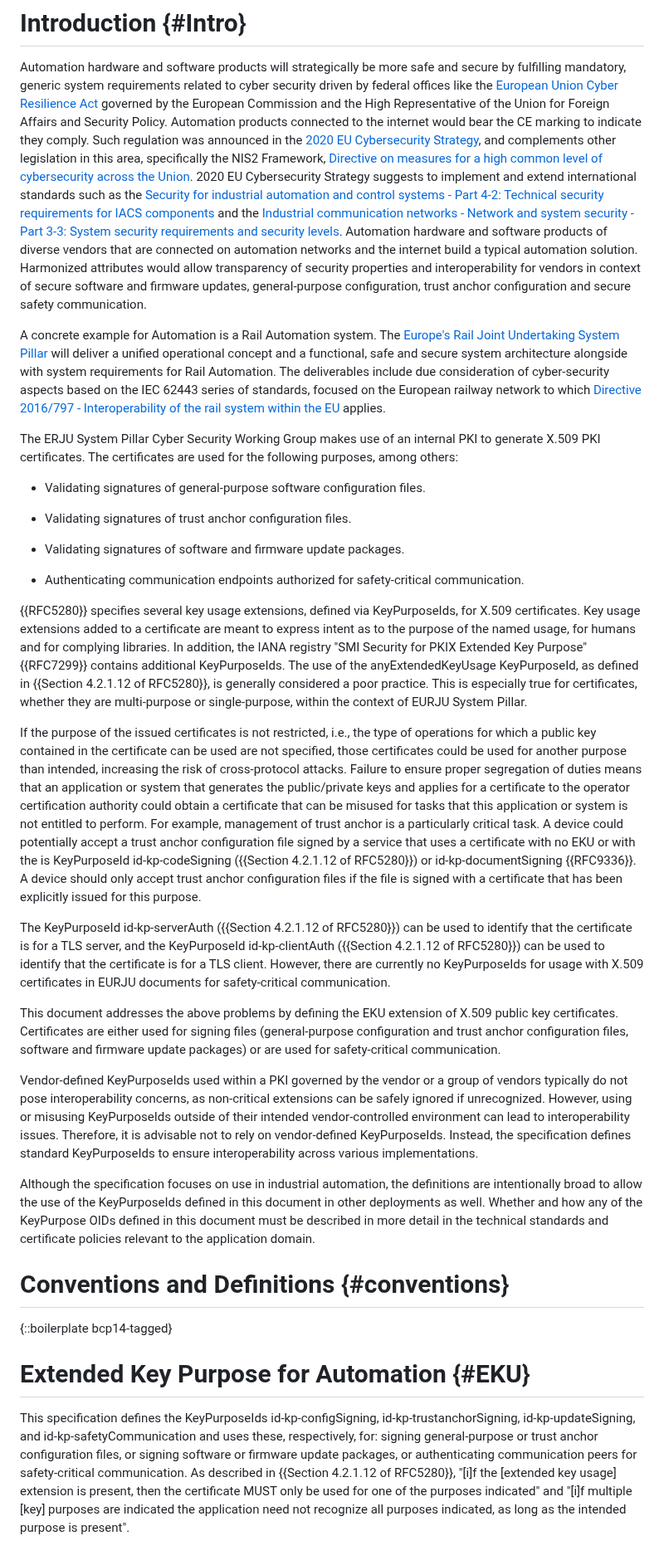
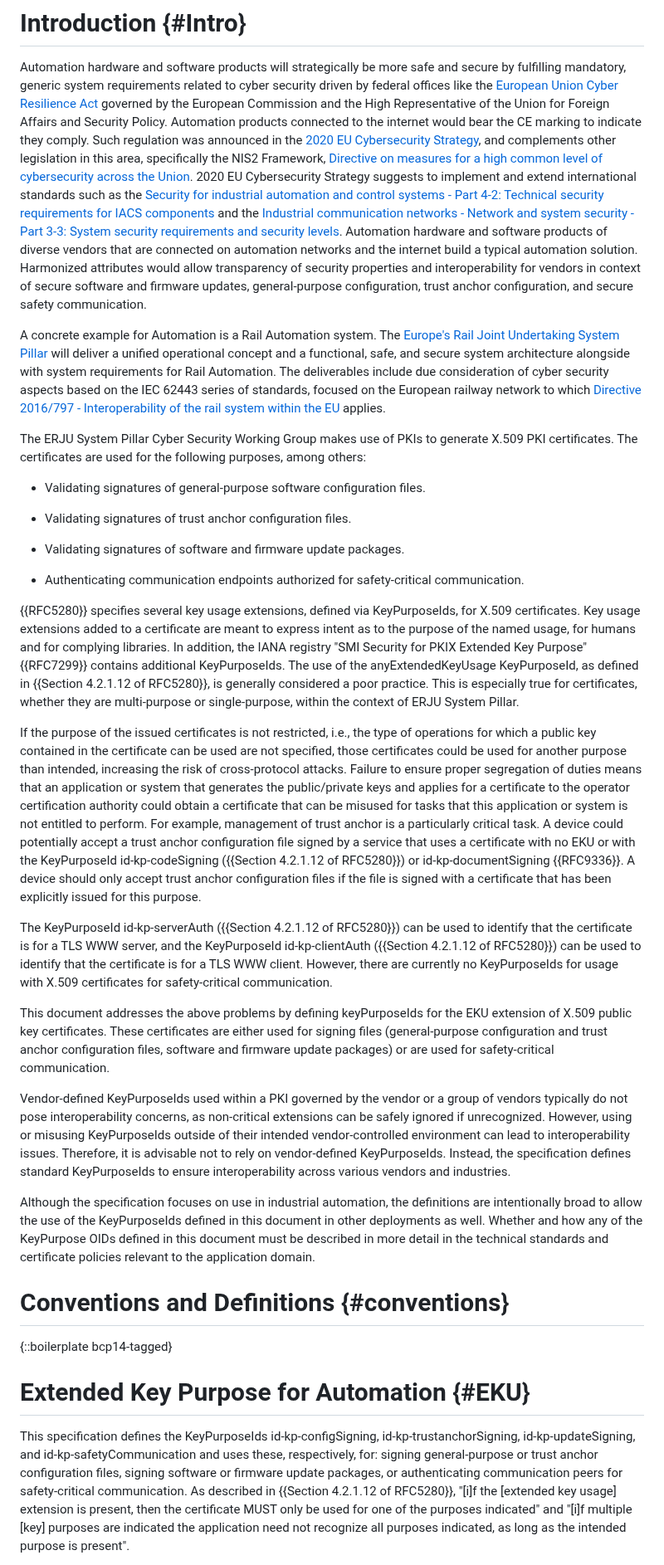
Before and after one commit to lamps-wg/automation-keyusages, a Markdown page: draft-brockhaus-lamps-automation-keyusages.md, the part around one of its changes. Shown at 83% size. Drawn GitHub-style.

Commit message:
Fixed some nids and wording issues

```diff
--- a/draft-brockhaus-lamps-automation-keyusages.md
+++ b/draft-brockhaus-lamps-automation-keyusages.md
@@ -155,11 +155,11 @@ RFC 5280 specifies several extended key purpose identifiers (KeyPurposeIds) for
 Automation hardware and software products will strategically be more safe and secure by fulfilling mandatory, generic system requirements related to cyber security driven by federal offices like the [European Union Cyber Resilience Act](#EU-CRA) governed by the European Commission and the High Representative of the Union for Foreign Affairs and Security Policy.
 Automation products connected to the internet would bear the CE marking to indicate they comply.
 Such regulation was announced in the [2020 EU Cybersecurity Strategy](#EU-STRATEGY), and complements other legislation in this area, specifically the NIS2 Framework, [Directive on measures for a high common level of cybersecurity across the Union](#NIS2).
-2020 EU Cybersecurity Strategy suggests to implement and extend international standards such as the [Security for industrial automation and control systems - Part 4-2: Technical security requirements for IACS components](#IEC.62443-4-2) and the [Industrial communication networks - Network and system security - Part 3-3: System security requirements and security levels](#IEC.62443-3-3). Automation hardware and software products of diverse vendors that are connected on automation networks and the internet build a typical automation solution. Harmonized attributes would allow transparency of security properties and interoperability for vendors in context of secure software and firmware updates, general-purpose configuration, trust anchor configuration and secure safety communication.
+2020 EU Cybersecurity Strategy suggests to implement and extend international standards such as the [Security for industrial automation and control systems - Part 4-2: Technical security requirements for IACS components](#IEC.62443-4-2) and the [Industrial communication networks - Network and system security - Part 3-3: System security requirements and security levels](#IEC.62443-3-3). Automation hardware and software products of diverse vendors that are connected on automation networks and the internet build a typical automation solution. Harmonized attributes would allow transparency of security properties and interoperability for vendors in context of secure software and firmware updates, general-purpose configuration, trust anchor configuration, and secure safety communication.
 
-A concrete example for Automation is a Rail Automation system. The [Europe's Rail Joint Undertaking System Pillar](#ERJU) will deliver a unified operational concept and a functional, safe and secure system architecture alongside with system requirements for Rail Automation. The deliverables include due consideration of cyber-security aspects based on the IEC 62443 series of standards, focused on the European railway network to which [Directive 2016/797 - Interoperability of the rail system within the EU](#Directive-2016/797) applies.
+A concrete example for Automation is a Rail Automation system. The [Europe's Rail Joint Undertaking System Pillar](#ERJU) will deliver a unified operational concept and a functional, safe, and secure system architecture alongside with system requirements for Rail Automation. The deliverables include due consideration of cyber security aspects based on the IEC 62443 series of standards, focused on the European railway network to which [Directive 2016/797 - Interoperability of the rail system within the EU](#Directive-2016/797) applies.
 
-The ERJU System Pillar Cyber Security Working Group makes use of an internal PKI to generate X.509 PKI certificates. The certificates are used for the following purposes, among others:
+The ERJU System Pillar Cyber Security Working Group makes use of PKIs to generate X.509 PKI certificates. The certificates are used for the following purposes, among others:
 
 * Validating signatures of general-purpose software configuration files.
 
@@ -169,15 +169,15 @@ The ERJU System Pillar Cyber Security Working Group makes use of an internal PKI
 
 * Authenticating communication endpoints authorized for safety-critical communication.
 
-{{RFC5280}} specifies several key usage extensions, defined via KeyPurposeIds, for X.509 certificates. Key usage extensions added to a certificate are meant to express intent as to the purpose of the named usage, for humans and for complying libraries. In addition, the IANA registry "SMI Security for PKIX Extended Key Purpose" {{RFC7299}} contains additional KeyPurposeIds. The use of the anyExtendedKeyUsage KeyPurposeId, as defined in {{Section 4.2.1.12 of RFC5280}}, is generally considered a poor practice. This is especially true for certificates, whether they are multi-purpose or single-purpose, within the context of EURJU System Pillar.
+{{RFC5280}} specifies several key usage extensions, defined via KeyPurposeIds, for X.509 certificates. Key usage extensions added to a certificate are meant to express intent as to the purpose of the named usage, for humans and for complying libraries. In addition, the IANA registry "SMI Security for PKIX Extended Key Purpose" {{RFC7299}} contains additional KeyPurposeIds. The use of the anyExtendedKeyUsage KeyPurposeId, as defined in {{Section 4.2.1.12 of RFC5280}}, is generally considered a poor practice. This is especially true for certificates, whether they are multi-purpose or single-purpose, within the context of ERJU System Pillar.
 
-If the purpose of the issued certificates is not restricted, i.e., the type of operations for which a public key contained in the certificate can be used are not specified, those certificates could be used for another purpose than intended, increasing the risk of cross-protocol attacks. Failure to ensure proper segregation of duties means that an application or system that generates the public/private keys and applies for a certificate to the operator certification authority could obtain a certificate that can be misused for tasks that this application or system is not entitled to perform. For example, management of trust anchor is a particularly critical task. A device could potentially accept a trust anchor configuration file signed by a service that uses a certificate with no EKU or with the is KeyPurposeId id-kp-codeSigning ({{Section 4.2.1.12 of RFC5280}}) or id-kp-documentSigning {{RFC9336}}. A device should only accept trust anchor configuration files if the file is signed with a certificate that has been explicitly issued for this purpose.
+If the purpose of the issued certificates is not restricted, i.e., the type of operations for which a public key contained in the certificate can be used are not specified, those certificates could be used for another purpose than intended, increasing the risk of cross-protocol attacks. Failure to ensure proper segregation of duties means that an application or system that generates the public/private keys and applies for a certificate to the operator certification authority could obtain a certificate that can be misused for tasks that this application or system is not entitled to perform. For example, management of trust anchor is a particularly critical task. A device could potentially accept a trust anchor configuration file signed by a service that uses a certificate with no EKU or with the KeyPurposeId id-kp-codeSigning ({{Section 4.2.1.12 of RFC5280}}) or id-kp-documentSigning {{RFC9336}}. A device should only accept trust anchor configuration files if the file is signed with a certificate that has been explicitly issued for this purpose.
 
-The KeyPurposeId id-kp-serverAuth ({{Section 4.2.1.12 of RFC5280}}) can be used to identify that the certificate is for a TLS server, and the KeyPurposeId id-kp-clientAuth ({{Section 4.2.1.12 of RFC5280}}) can be used to identify that the certificate is for a TLS client. However, there are currently no KeyPurposeIds for usage with X.509 certificates in EURJU documents for safety-critical communication.
+The KeyPurposeId id-kp-serverAuth ({{Section 4.2.1.12 of RFC5280}}) can be used to identify that the certificate is for a TLS WWW server, and the KeyPurposeId id-kp-clientAuth ({{Section 4.2.1.12 of RFC5280}}) can be used to identify that the certificate is for a TLS WWW client. However, there are currently no KeyPurposeIds for usage with X.509 certificates for safety-critical communication.
 
-This document addresses the above problems by defining the EKU extension of X.509 public key certificates. Certificates are either used for signing files (general-purpose configuration and trust anchor configuration files, software and firmware update packages) or are used for safety-critical communication.
+This document addresses the above problems by defining keyPurposeIds for the EKU extension of X.509 public key certificates. These certificates are either used for signing files (general-purpose configuration and trust anchor configuration files, software and firmware update packages) or are used for safety-critical communication.
 
-Vendor-defined KeyPurposeIds used within a PKI governed by the vendor or a group of vendors typically do not pose interoperability concerns, as non-critical extensions can be safely ignored if unrecognized. However, using or misusing KeyPurposeIds outside of their intended vendor-controlled environment can lead to interoperability issues. Therefore, it is advisable not to rely on vendor-defined KeyPurposeIds. Instead, the specification defines standard KeyPurposeIds to ensure interoperability across various implementations.
+Vendor-defined KeyPurposeIds used within a PKI governed by the vendor or a group of vendors typically do not pose interoperability concerns, as non-critical extensions can be safely ignored if unrecognized. However, using or misusing KeyPurposeIds outside of their intended vendor-controlled environment can lead to interoperability issues. Therefore, it is advisable not to rely on vendor-defined KeyPurposeIds. Instead, the specification defines standard KeyPurposeIds to ensure interoperability across various vendors and industries.
 
 Although the specification focuses on use in industrial automation, the definitions are intentionally broad to allow the use of the KeyPurposeIds defined in this document in other deployments as well. Whether and how any of the KeyPurpose OIDs defined in this document must be described in more detail in the technical standards and certificate policies relevant to the application domain.
 
@@ -190,5 +190,5 @@ Although the specification focuses on use in industrial automation, the definiti
 
 # Extended Key Purpose for Automation {#EKU}
 
-This specification defines the KeyPurposeIds id-kp-configSigning, id-kp-trustanchorSigning, id-kp-updateSigning, and id-kp-safetyCommunication and uses these, respectively, for: signing general-purpose or trust anchor configuration files, or signing software or firmware update packages, or authenticating communication peers for safety-critical communication. As described in {{Section 4.2.1.12 of RFC5280}}, "\[i\]f the \[extended key usage\] extension is present, then the certificate MUST only be used for one of the purposes indicated" and "\[i\]f multiple \[key\] purposes are indicated the application need not recognize all purposes indicated, as long as the intended purpose is present".
+This specification defines the KeyPurposeIds id-kp-configSigning, id-kp-trustanchorSigning, id-kp-updateSigning, and id-kp-safetyCommunication and uses these, respectively, for: signing general-purpose or trust anchor configuration files, signing software or firmware update packages, or authenticating communication peers for safety-critical communication. As described in {{Section 4.2.1.12 of RFC5280}}, "\[i\]f the \[extended key usage\] extension is present, then the certificate MUST only be used for one of the purposes indicated" and "\[i\]f multiple \[key\] purposes are indicated the application need not recognize all purposes indicated, as long as the intended purpose is present".
 
```
Also changed, not shown: other parts of draft-brockhaus-lamps-automation-keyusages.md (+26 -20 lines).
